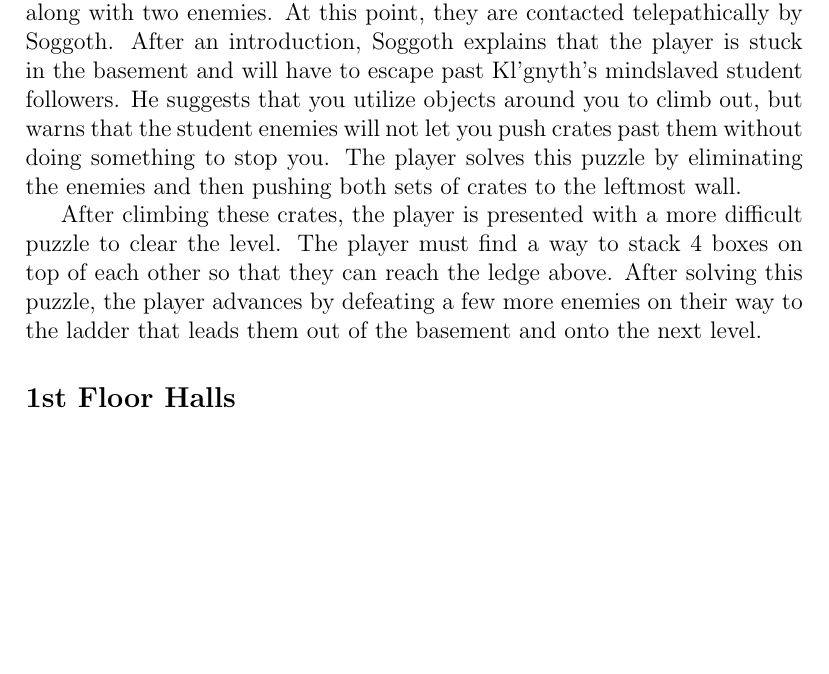
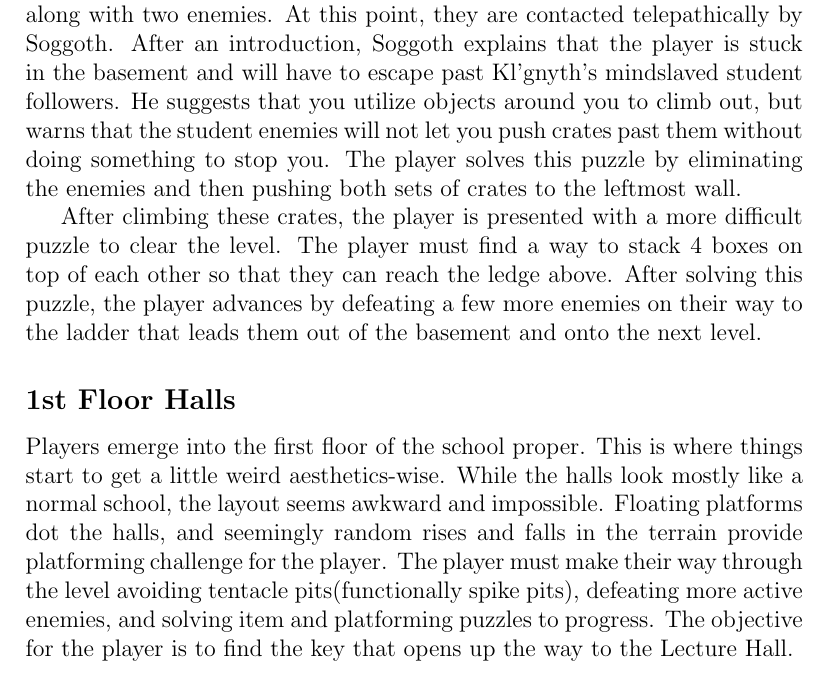
Before and after one commit to zachstecher/MSCS565, a LaTeX document (GameDesignDocument.tex): part of page 6 of 6, cut so that both start at the same text, the shorter picture padded with empty space. Compiled offline with pdfLaTeX.

Commit message:
Update GameDesignDocument.tex

```diff
--- a/GameDesignDocument.tex
+++ b/GameDesignDocument.tex
@@ -112,5 +111,6 @@ After climbing these crates, the player is presented with a more difficult puzzl
 
 \subsection*{1st Floor Halls}
 
+Players emerge into the first floor of the school proper. This is where things start to get a little weird aesthetics-wise. While the halls look mostly like a normal school, the layout seems awkward and impossible. Floating platforms dot the halls, and seemingly random rises and falls in the terrain provide platforming challenge for the player. The player must make their way through the level avoiding tentacle pits(functionally spike pits), defeating more active enemies, and solving item and platforming puzzles to progress. The objective for the player is to find the key that opens up the way to the Lecture Hall.
 
 \end{document}
```
Also changed, not shown: GameDesignDocument.tex (1 more changed lines).
